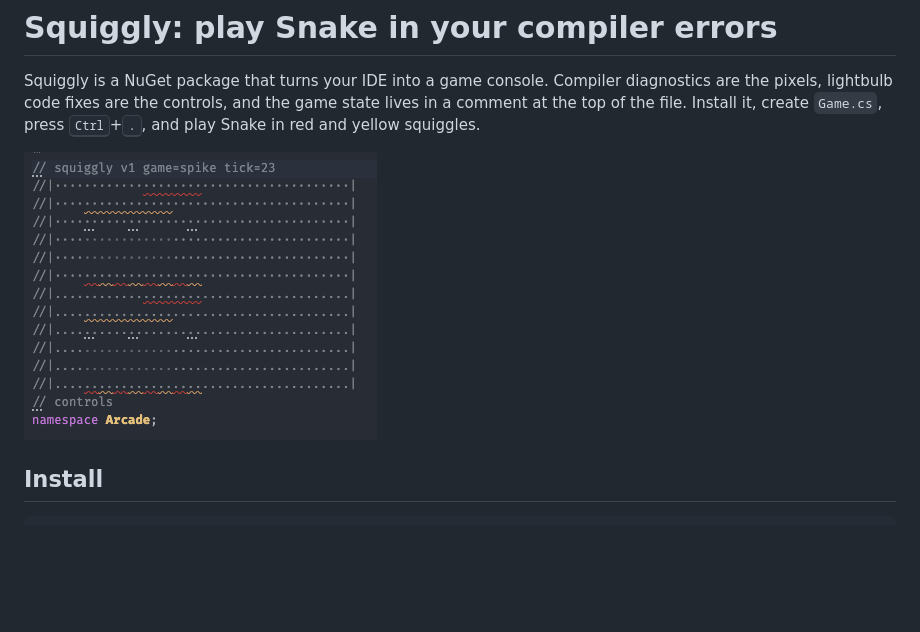
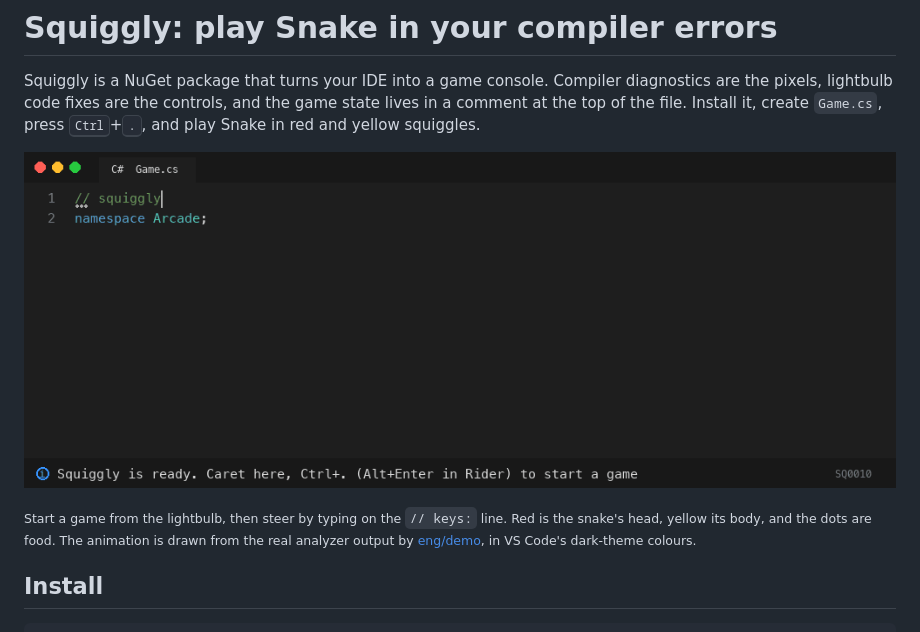
Before and after one commit to muneeb-devp/squiggly, a Markdown page: README.md, the part around the change. GitHub-like rendering; pictures changed too: assets/demo.gif (added); blank space fills up the shorter version.

```diff
--- a/README.md
+++ b/README.md
@@ -2,8 +2,9 @@
 
 Squiggly is a NuGet package that turns your IDE into a game console. Compiler diagnostics are the pixels, lightbulb code fixes are the controls, and the game state lives in a comment at the top of the file. Install it, create `Game.cs`, press <kbd>Ctrl</kbd>+<kbd>.</kbd>, and play Snake in red and yellow squiggles.
 
-<!-- Demo GIF: 10 to 15 seconds, dark theme, squiggles moving and the score changing. -->
-![Snake played in VS Code squiggles](https://raw.githubusercontent.com/muneeb-devp/squiggly/main/assets/spike/vscode-dark-tick23.png)
+![Snake in Squiggly: start a game from the lightbulb menu, then steer by typing w a s d on the keys line. The red squiggle is the head, yellow is the body, dots are the food.](assets/demo.gif)
+
+<sub>Start a game from the lightbulb, then steer by typing on the <code>// keys:</code> line. Red is the snake's head, yellow its body, and the dots are food. The animation is drawn from the real analyzer output by <a href="eng/demo">eng/demo</a>, in VS Code's dark-theme colours.</sub>
 
 ## Install
 
```
Also changed, not shown: eng/demo/README.md (added, +16 -0 lines), 3 other files.
